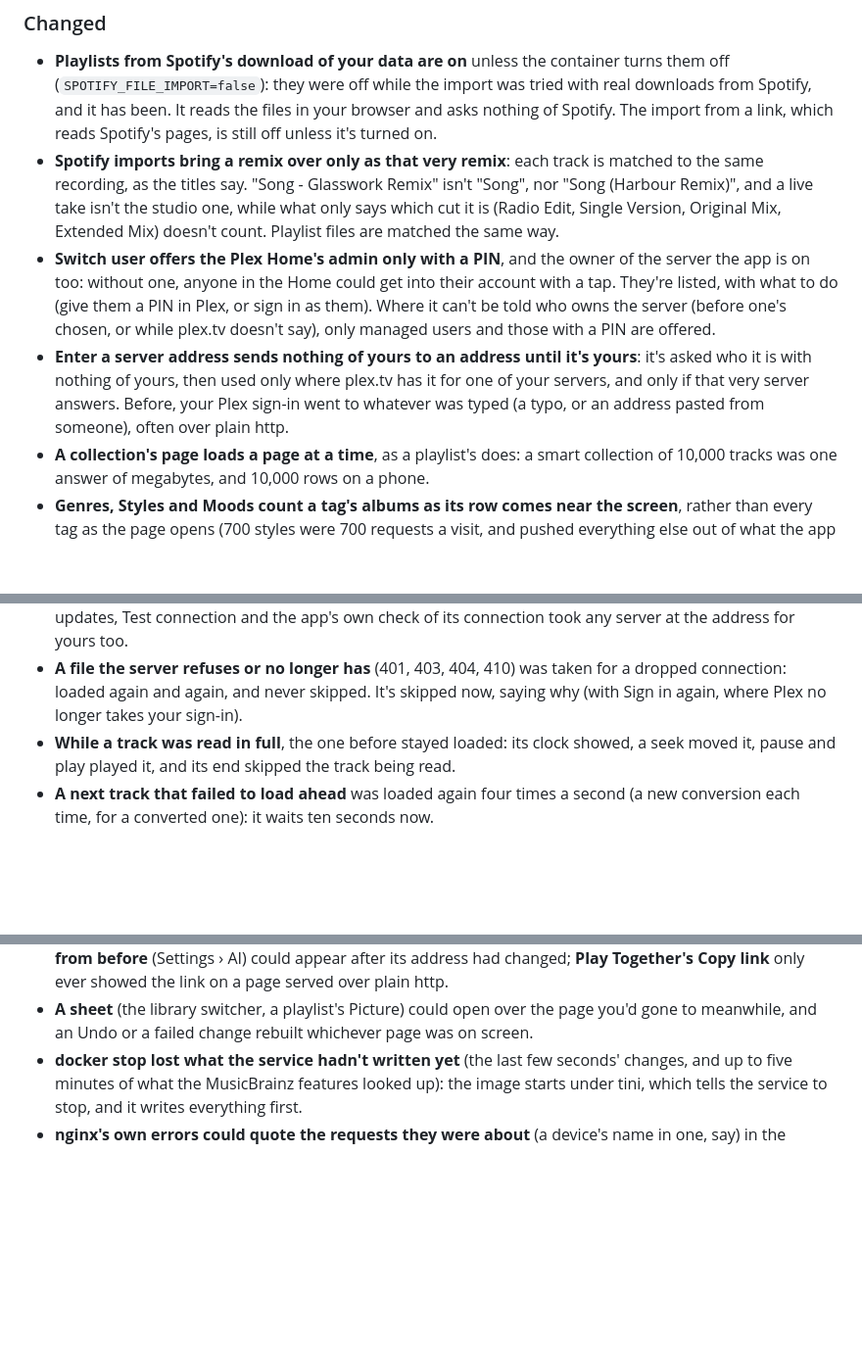
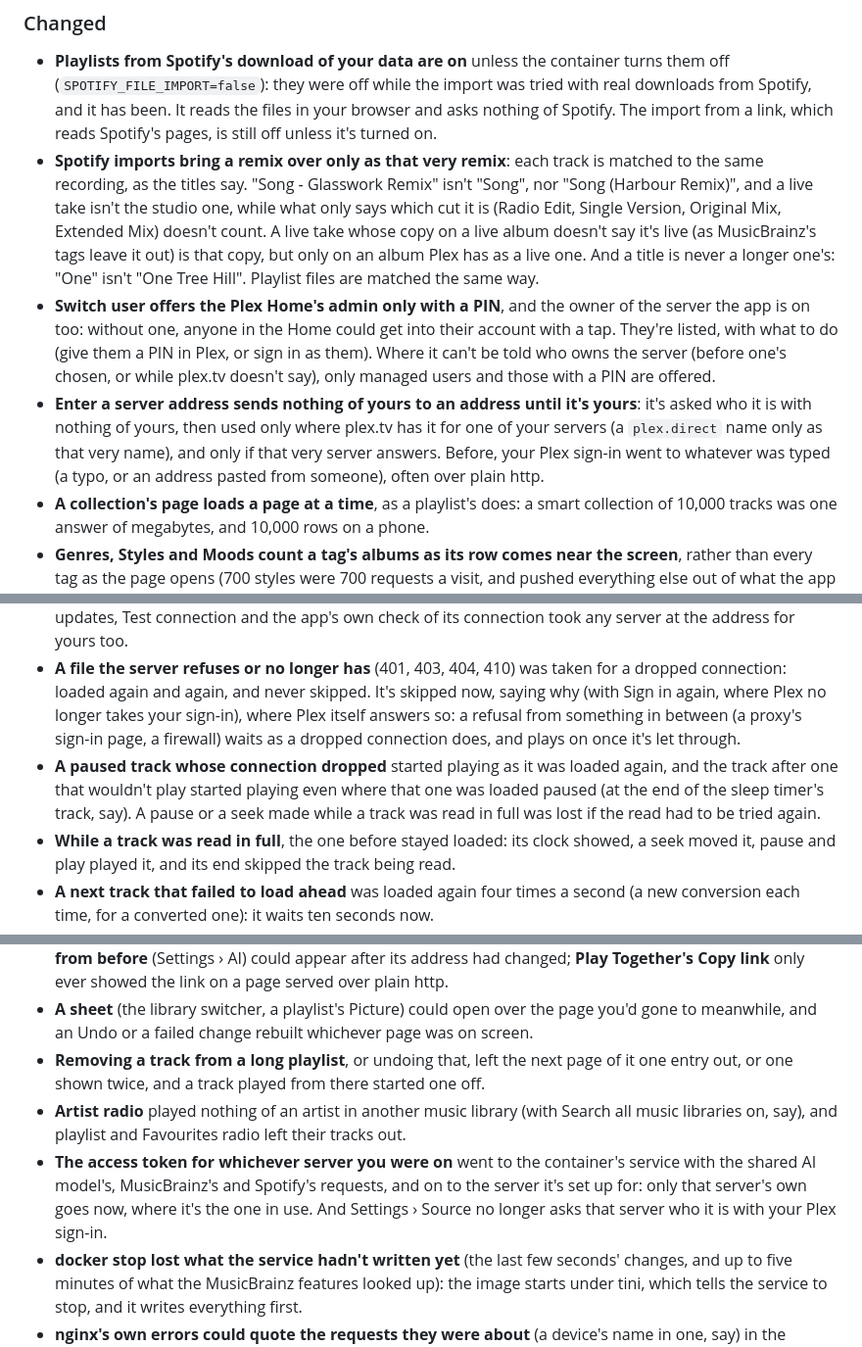
Before and after one commit to kamakazedan/plexamp-web, a Markdown page: CHANGELOG.md, 3 parts joined by grey strips. Shown at 98% size. Drawn GitHub-style; blank space fills up the shorter version.

Commit message:
0.37.0 work: the changelog has what the review of the fixes found
Co-Authored-By: Claude Opus 5.5 <noreply@anthropic.com>
Claude-Session: https://claude.ai/code/session_019AajnuH7meZQUcF4P5jpRf

```diff
--- a/CHANGELOG.md
+++ b/CHANGELOG.md
@@ -21,7 +21,10 @@ security and privacy is in [SECURITY.md](SECURITY.md#0370).
   track is matched to the same recording, as the titles say. "Song -
   Glasswork Remix" isn't "Song", nor "Song (Harbour Remix)", and a live
   take isn't the studio one, while what only says which cut it is (Radio
-  Edit, Single Version, Original Mix, Extended Mix) doesn't count.
+  Edit, Single Version, Original Mix, Extended Mix) doesn't count. A live
+  take whose copy on a live album doesn't say it's live (as MusicBrainz's
+  tags leave it out) is that copy, but only on an album Plex has as a live
+  one. And a title is never a longer one's: "One" isn't "One Tree Hill".
   Playlist files are matched the same way.
 - **Switch user offers the Plex Home's admin only with a PIN**, and the
   owner of the server the app is on too: without one, anyone in the Home
@@ -31,9 +34,10 @@ security and privacy is in [SECURITY.md](SECURITY.md#0370).
   only managed users and those with a PIN are offered.
 - **Enter a server address sends nothing of yours to an address until
   it's yours**: it's asked who it is with nothing of yours, then used only
-  where plex.tv has it for one of your servers, and only if that very
-  server answers. Before, your Plex sign-in went to whatever was typed (a
-  typo, or an address pasted from someone), often over plain http.
+  where plex.tv has it for one of your servers (a `plex.direct` name only
+  as that very name), and only if that very server answers. Before, your
+  Plex sign-in went to whatever was typed (a typo, or an address pasted
+  from someone), often over plain http.
 - **A collection's page loads a page at a time**, as a playlist's does: a
   smart collection of 10,000 tracks was one answer of megabytes, and
   10,000 rows on a phone.
@@ -86,7 +90,14 @@ security and privacy is in [SECURITY.md](SECURITY.md#0370).
 - **A file the server refuses or no longer has** (401, 403, 404, 410) was
   taken for a dropped connection: loaded again and again, and never
   skipped. It's skipped now, saying why (with Sign in again, where Plex no
-  longer takes your sign-in).
+  longer takes your sign-in), where Plex itself answers so: a refusal from
+  something in between (a proxy's sign-in page, a firewall) waits as a
+  dropped connection does, and plays on once it's let through.
+- **A paused track whose connection dropped** started playing as it was
+  loaded again, and the track after one that wouldn't play started
+  playing even where that one was loaded paused (at the end of the sleep
+  timer's track, say). A pause or a seek made while a track was read in
+  full was lost if the read had to be tried again.
 - **While a track was read in full**, the one before stayed loaded: its
   clock showed, a seek moved it, pause and play played it, and its end
   skipped the track being read.
@@ -121,6 +132,17 @@ security and privacy is in [SECURITY.md](SECURITY.md#0370).
 - **A sheet** (the library switcher, a playlist's Picture) could open over
   the page you'd gone to meanwhile, and an Undo or a failed change rebuilt
   whichever page was on screen.
+- **Removing a track from a long playlist**, or undoing that, left the next
+  page of it one entry out, or one shown twice, and a track played from
+  there started one off.
+- **Artist radio** played nothing of an artist in another music library
+  (with Search all music libraries on, say), and playlist and Favourites
+  radio left their tracks out.
+- **The access token for whichever server you were on** went to the
+  container's service with the shared AI model's, MusicBrainz's and
+  Spotify's requests, and on to the server it's set up for: only that
+  server's own goes now, where it's the one in use. And Settings › Source
+  no longer asks that server who it is with your Plex sign-in.
 - **docker stop lost what the service hadn't written yet** (the last few
   seconds' changes, and up to five minutes of what the MusicBrainz features
   looked up): the image starts under tini, which tells the service to stop,
```
